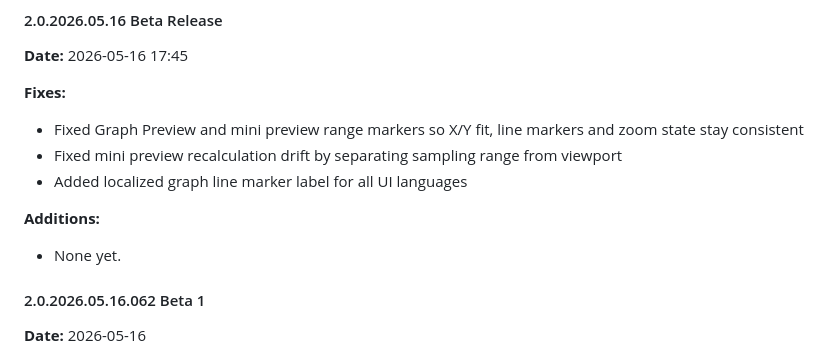
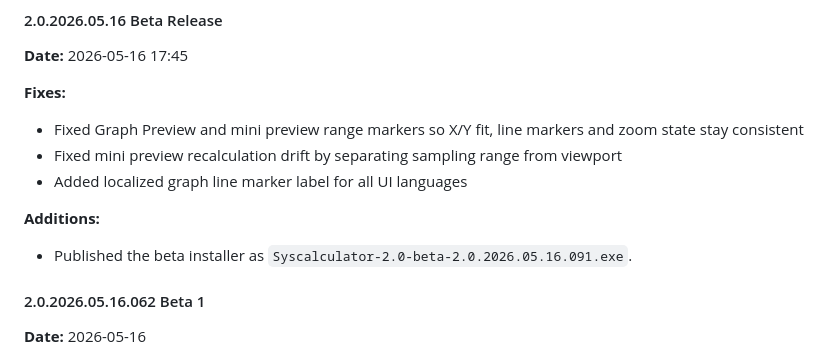
Before and after one commit to edwtie/Syscalculator, a Markdown page: CHANGELOG.md, the part around the change. Drawn GitHub-style.

Commit message:
Beta: document graph preview installer

```diff
--- a/CHANGELOG.md
+++ b/CHANGELOG.md
@@ -196,7 +196,7 @@ Zie ook: `docs/SYSCALCULATOR_1_74_MAINTENANCE.md`.
 - Added localized graph line marker label for all UI languages
 
 **Additions:**
-- None yet.
+- Published the beta installer as `Syscalculator-2.0-beta-2.0.2026.05.16.091.exe`.
 
 #### 2.0.2026.05.16.062 Beta 1
 
```
